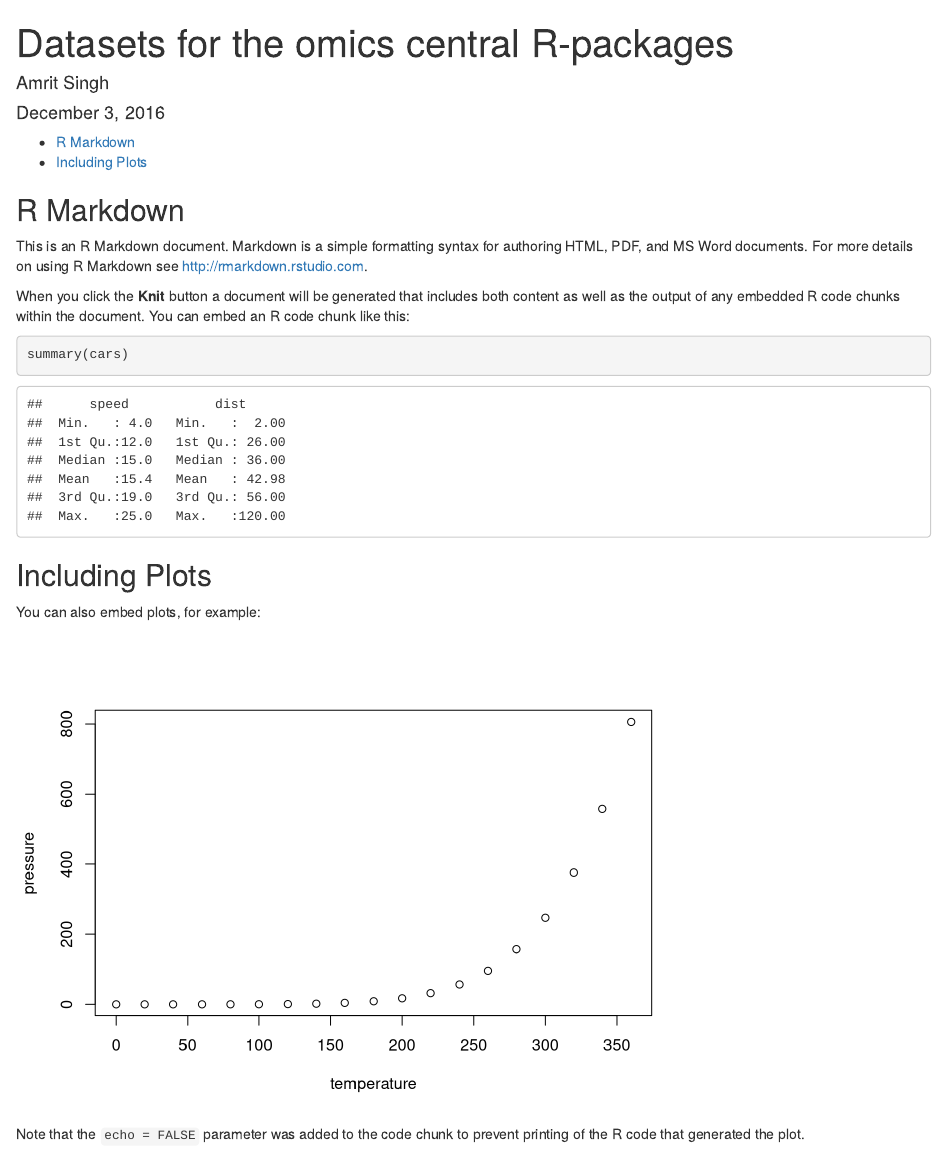
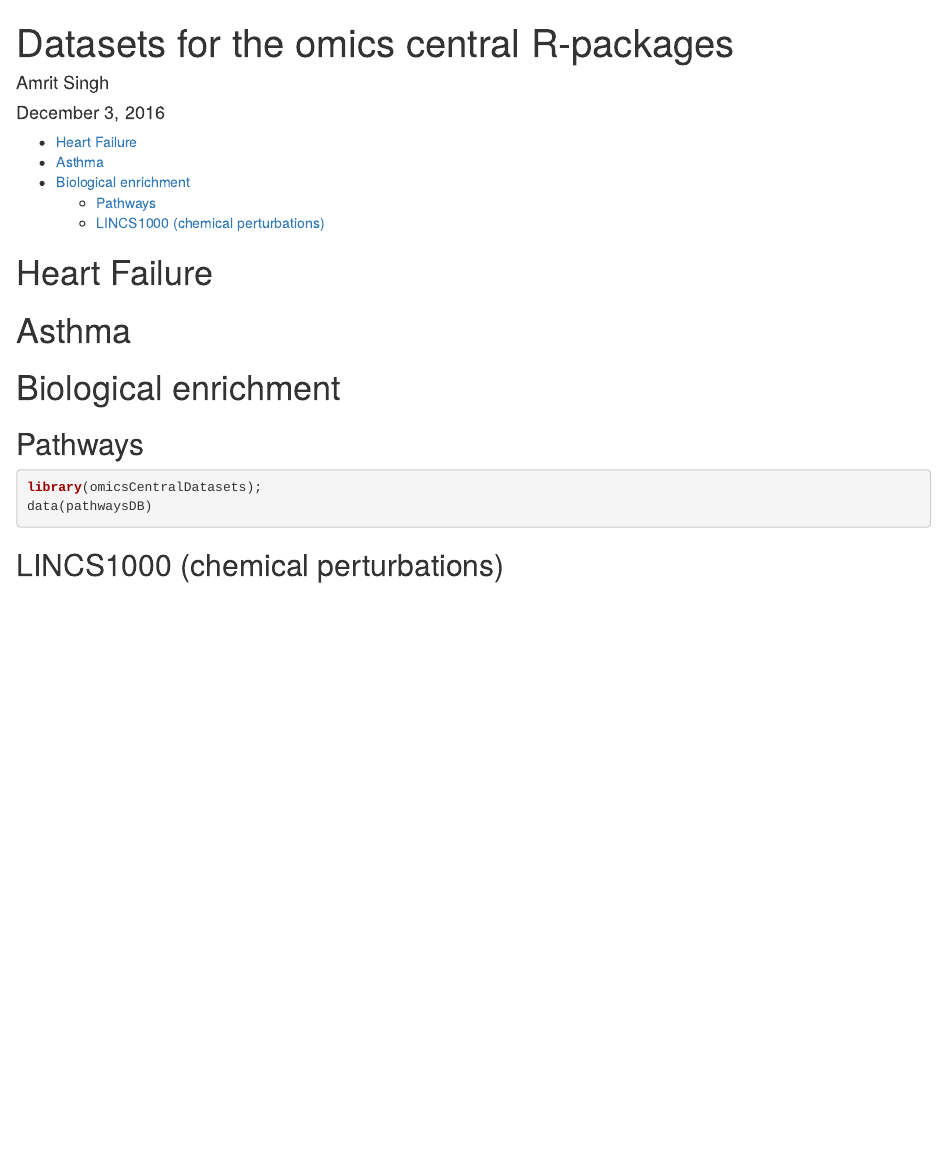
Before and after one commit to singha53-zz/omicsCentralDatasets, an R Markdown document (README.Rmd): the page in a window 1100 px wide, from its top. Rendered offline with R 4.5, knitr and Pandoc, with nearby package versions.

Commit message:
update README

````diff
--- a/README.Rmd
+++ b/README.Rmd
@@ -10,25 +10,22 @@ output:
 ---
 
 ```{r setup, include=FALSE}
-knitr::opts_chunk$set(echo = TRUE)
+knitr::opts_chunk$set(echo = TRUE, cache = TRUE, warning = FALSE, message = FALSE)
+
 ```
 
-## R Markdown
+# Heart Failure
 
-This is an R Markdown document. Markdown is a simple formatting syntax for authoring HTML, PDF, and MS Word documents. For more details on using R Markdown see <http://rmarkdown.rstudio.com>.
+# Asthma
 
-When you click the **Knit** button a document will be generated that includes both content as well as the output of any embedded R code chunks within the document. You can embed an R code chunk like this:
+# Biological enrichment
 
-```{r cars}
-summary(cars)
+## Pathways
+
+```{r}
+library(omicsCentralDatasets);
+data(pathwaysDB)
 ```
 
-## Including Plots
 
-You can also embed plots, for example:
-
-```{r pressure, echo=FALSE}
-plot(pressure)
-```
-
-Note that the `echo = FALSE` parameter was added to the code chunk to prevent printing of the R code that generated the plot.
+## LINCS1000 (chemical perturbations)
````
Also changed, not shown: README.md.
